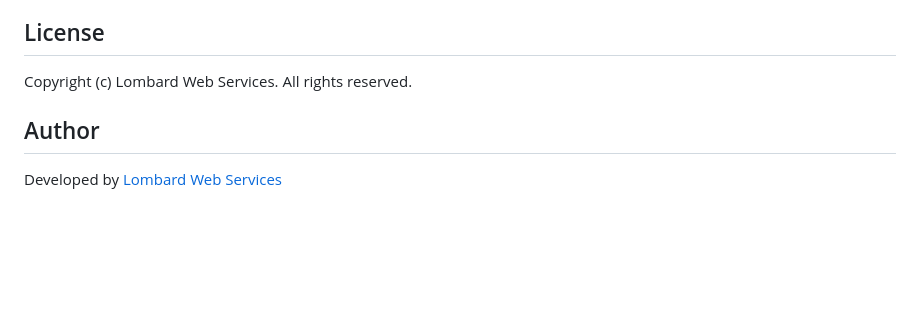
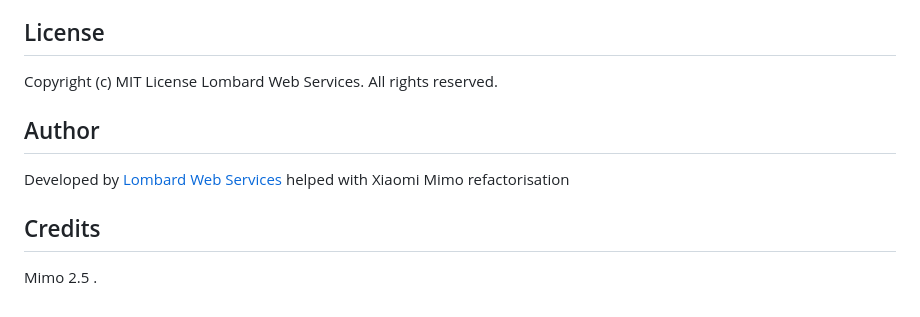
Before and after one commit to moult-ai/moult-ai.github.io, a Markdown page: README.md, the part around the change. Drawn GitHub-style; blank space fills up the shorter version.

```diff
--- a/README.md
+++ b/README.md
@@ -169,8 +169,11 @@ The model identifier follows the format `provider/model-name`. For OpenRouter mo
 
 ## License
 
-Copyright (c) Lombard Web Services. All rights reserved.
+Copyright (c) MIT License Lombard Web Services. All rights reserved.
 
 ## Author
 
-Developed by [Lombard Web Services](https://lombard-web-services.com)
+Developed by [Lombard Web Services](https://lombard-web-services.com) helped with Xiaomi Mimo refactorisation
+
+## Credits
+Mimo 2.5 .
```
